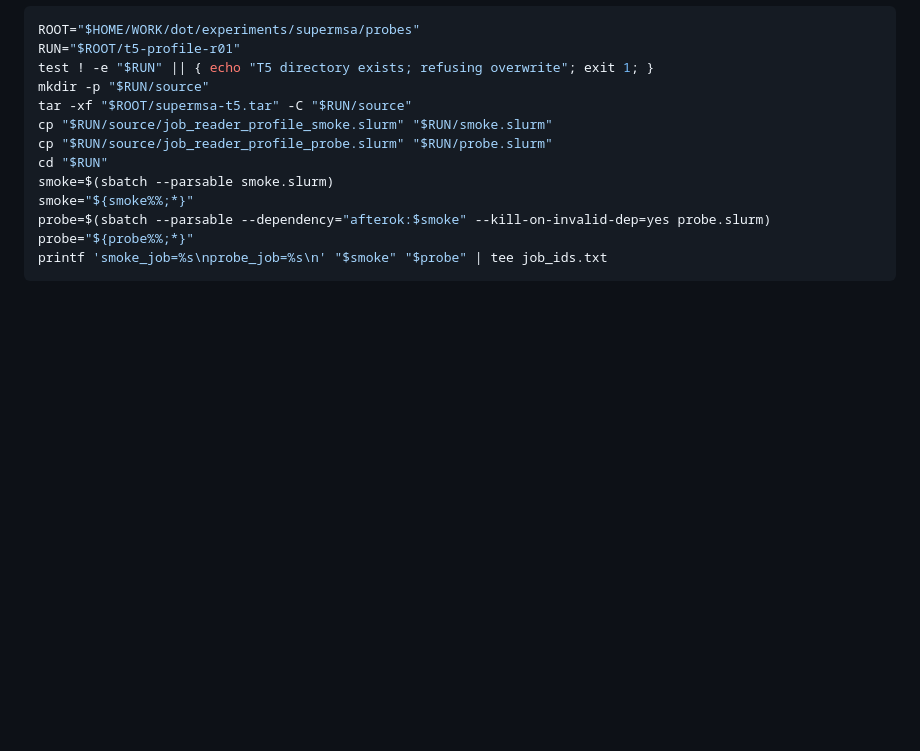
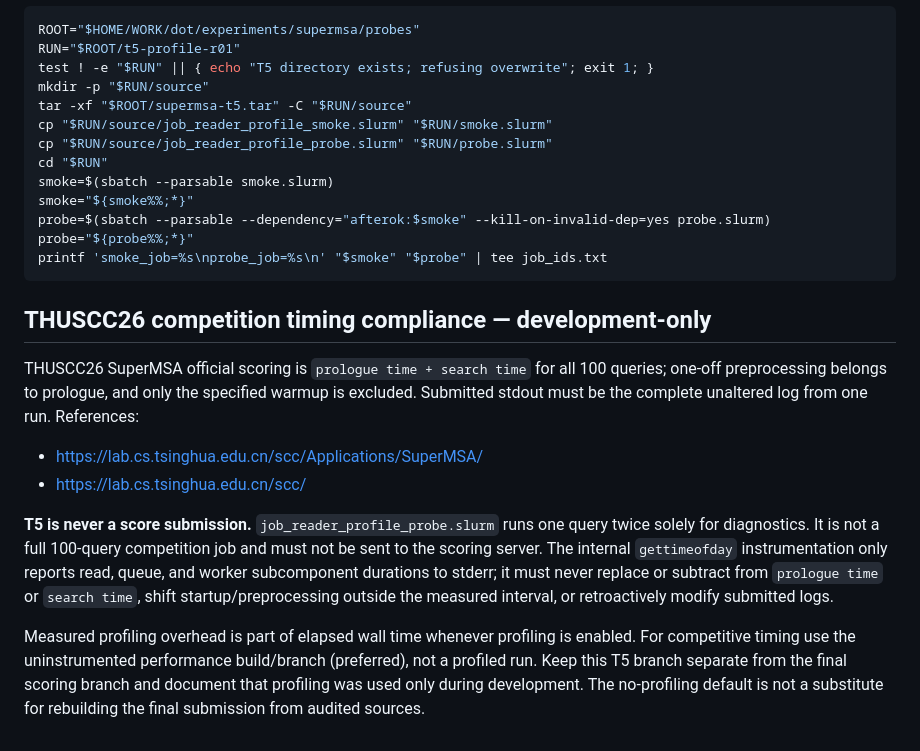
Before and after one commit to DotRedstone/SuperMSA, a Markdown page: docs/T5_READER_WORKER_PROFILE.md, the part around the change. Rendered like a GitHub page; blank space fills up the shorter version.

Commit message:
docs(compliance): separate T5 diagnostic timers from official 100-query wall-clock scoring

````diff
--- a/docs/T5_READER_WORKER_PROFILE.md
+++ b/docs/T5_READER_WORKER_PROFILE.md
@@ -74,3 +74,28 @@ probe=$(sbatch --parsable --dependency="afterok:$smoke" --kill-on-invalid-dep=ye
 probe="${probe%%;*}"
 printf 'smoke_job=%s\nprobe_job=%s\n' "$smoke" "$probe" | tee job_ids.txt
 ```
+
+## THUSCC26 competition timing compliance — development-only
+
+THUSCC26 SuperMSA official scoring is `prologue time + search time` for all
+100 queries; one-off preprocessing belongs to prologue, and only the
+specified warmup is excluded. Submitted stdout must be the complete
+unaltered log from one run. References:
+
+- https://lab.cs.tsinghua.edu.cn/scc/Applications/SuperMSA/
+- https://lab.cs.tsinghua.edu.cn/scc/
+
+**T5 is never a score submission.** `job_reader_profile_probe.slurm`
+runs one query twice solely for diagnostics. It is not a full 100-query
+competition job and must not be sent to the scoring server. The internal
+`gettimeofday` instrumentation only reports read, queue, and worker
+subcomponent durations to stderr; it must never replace or subtract from
+`prologue time` or `search time`, shift startup/preprocessing outside the
+measured interval, or retroactively modify submitted logs.
+
+Measured profiling overhead is part of elapsed wall time whenever profiling
+is enabled. For competitive timing use the uninstrumented performance
+build/branch (preferred), not a profiled run. Keep this T5 branch separate
+from the final scoring branch and document that profiling was used only
+during development. The no-profiling default is not a substitute for
+rebuilding the final submission from audited sources.
````
